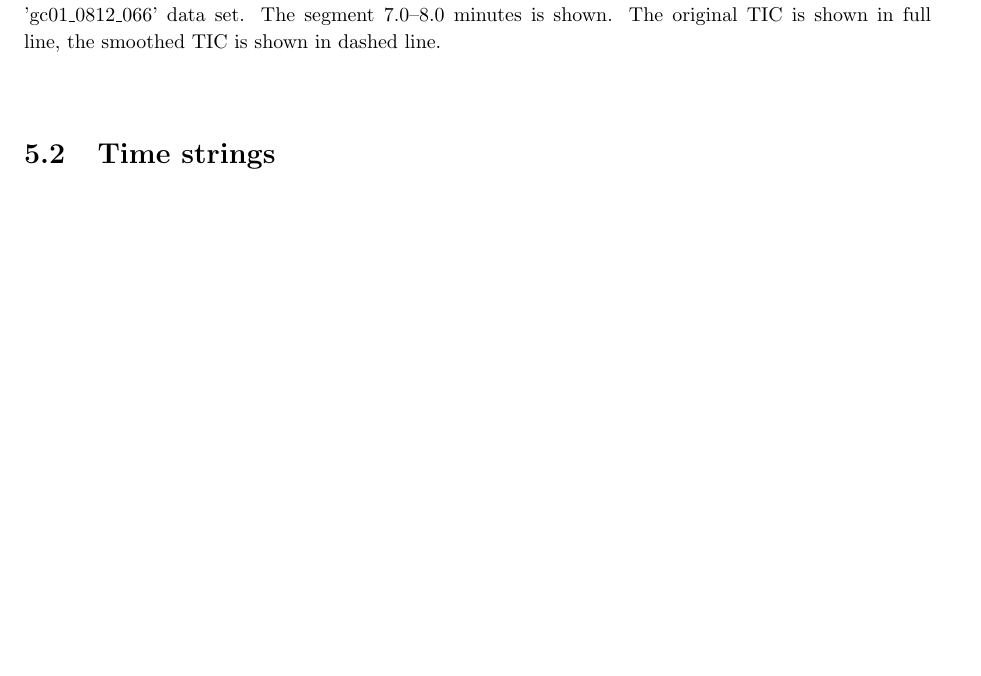
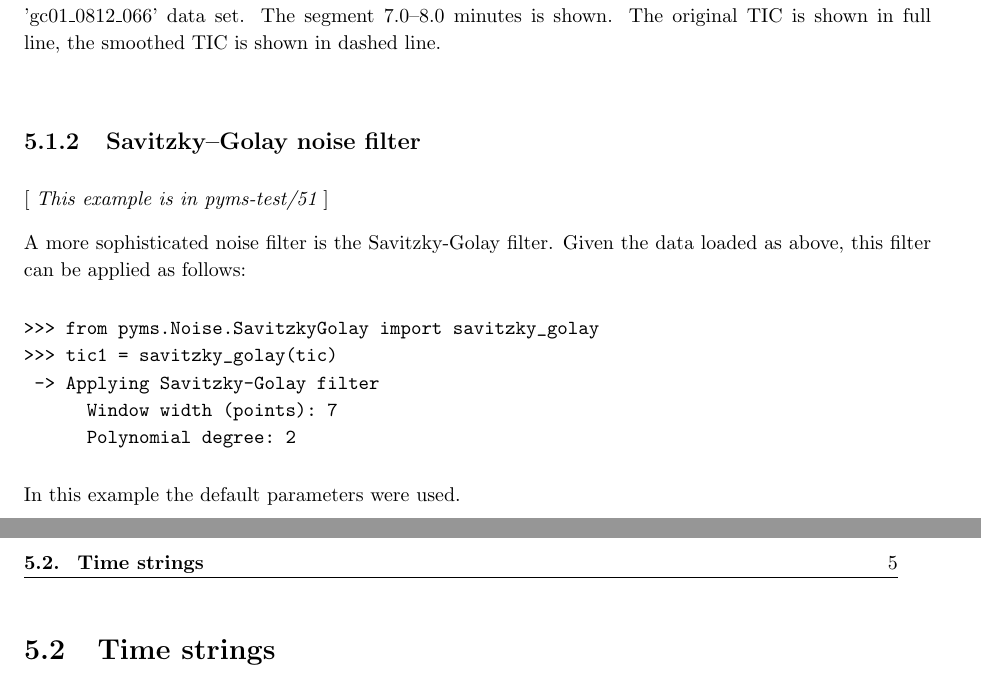
Before and after one commit to pranjan77/pyms-docs, a LaTeX thesis (UserGuide/UserGuide.tex, which reads UserGuide/latex/chapter05.tex): part of page 22 of 24 before the commit and two parts of pages 22 and 23 of 26 after it, the two joined at a grey line, cut so that both start at the same text, the shorter picture padded with empty space. Compiled offline with pdfLaTeX.

Commit message:
Chapter 5 text expanded

```diff
--- a/UserGuide/latex/chapter05.tex
+++ b/UserGuide/latex/chapter05.tex
@@ -43,6 +43,7 @@ Load the data and get the TIC:
 Apply the mean window smooting with the 5-point window:
 
 \begin{verbatim}
+from pyms.Noise.SavitzkyGolay import window_smooth
 tic1 = window_smooth(tic, window=5)
  -> Window smoothing (mean): the wing is 2 point(s)
 \end{verbatim}
@@ -88,6 +89,25 @@ TIC is shown in dashed line.}
 \end{center}
 \end{figure}
 
+\subsection{Savitzky--Golay noise filter}
+
+\noindent
+[ {\em This example is in pyms-test/51} ]
+
+A more sophisticated noise filter is the Savitzky-Golay filter.
+Given the data loaded as above, this filter can be applied as
+follows:
+
+\begin{verbatim}
+>>> from pyms.Noise.SavitzkyGolay import savitzky_golay
+>>> tic1 = savitzky_golay(tic)
+ -> Applying Savitzky-Golay filter
+      Window width (points): 7
+      Polynomial degree: 2
+\end{verbatim}
+
+In this example the default parameters were used.
+
 \section{Time strings}
 \label{sec:time-string}
 
```
